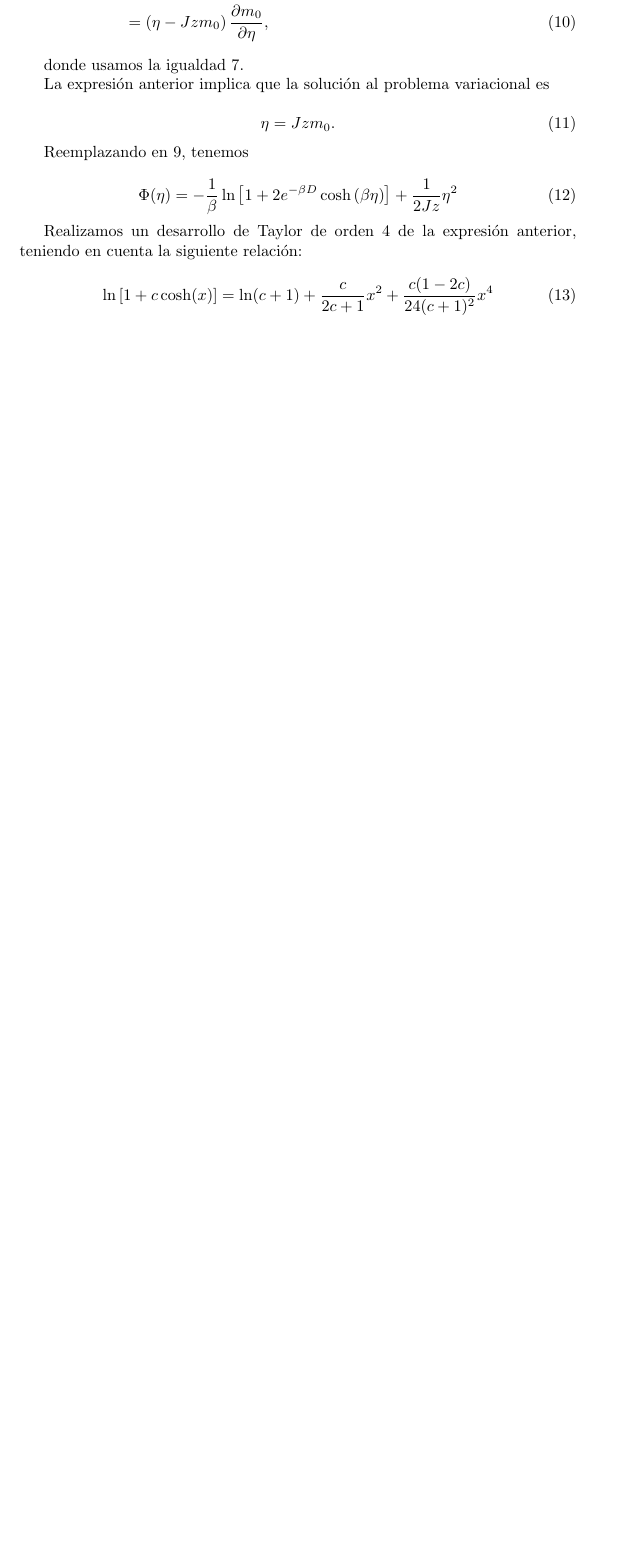
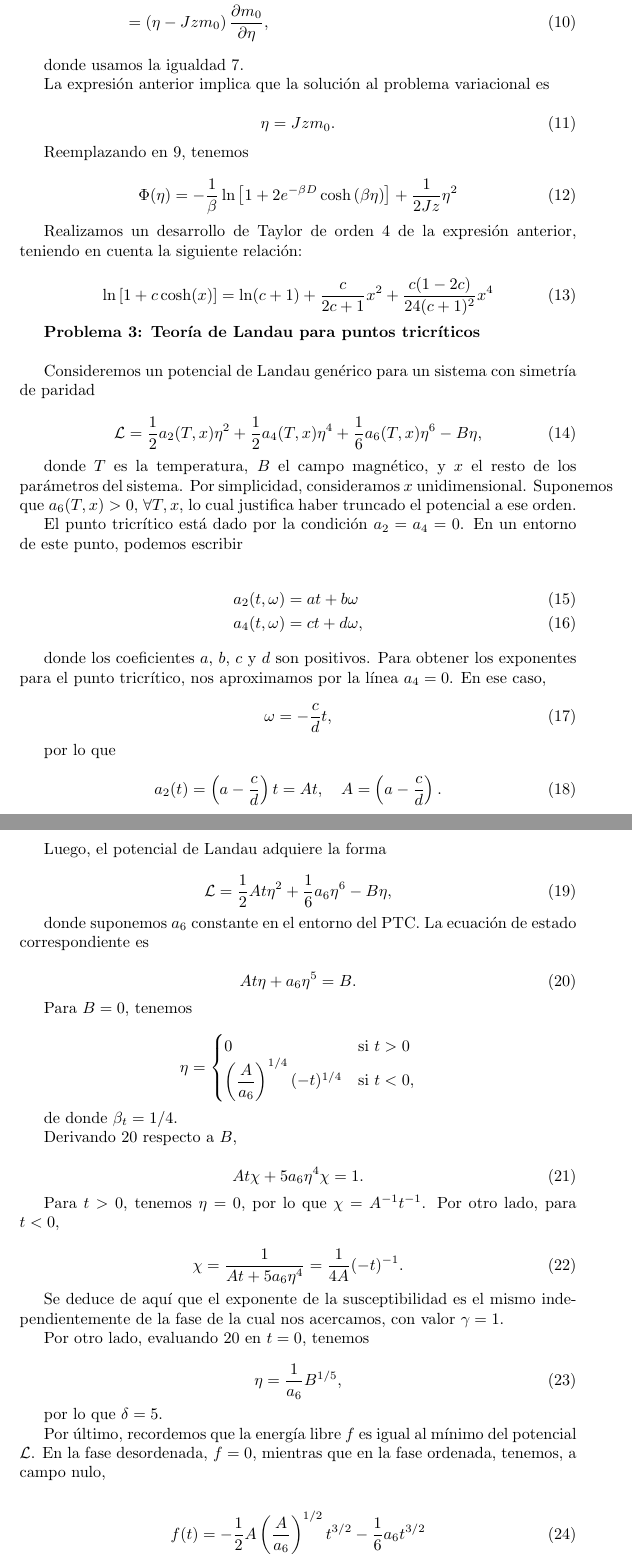
Before and after one commit to nahuelalmeira/fenomenosCriticos, a LaTeX document (practicas/practica3/practica3.tex): part of page 3 of 3 before the commit and two parts of pages 3 and 4 of 4 after it, the two joined at a grey line, cut so that both start at the same text, the shorter picture padded with empty space. Compiled offline with pdfLaTeX.

Commit message:
Agrego problema 3, primera parte.

```diff
--- a/practicas/practica3/practica3.tex
+++ b/practicas/practica3/practica3.tex
@@ -109,3 +109,83 @@ Realizamos un desarrollo de Taylor de orden 4 de la expresi\'on anterior, tenien
 \ln \left[ 1+ c \cosh(x) \right] = \ln(c+1) + \dfrac{c}{2c+1} x^2 + \dfrac{c(1-2c)}{24(c+1)^2} x^4
 \end{equation}
 
+\textbf{Problema 3: Teor\'ia de Landau para puntos tricr\'iticos}
+\\
+
+Consideremos un potencial de Landau gen\'erico para un sistema con simetr\'ia de paridad
+
+\begin{equation}
+\mathcal{L} = \dfrac{1}{2} a_2(T,x) \eta^2 + \dfrac{1}{2} a_4(T,x) \eta^4 + \dfrac{1}{6} a_6(T,x) \eta^6 - B \eta,
+\end{equation}
+
+donde $T$ es la temperatura, $B$ el campo magn\'etico, y $x$ el resto de los par\'ametros del sistema. Por simplicidad, consideramos $x$ unidimensional. Suponemos que $a_6(T,x) >0$, $\forall T,x$, lo cual justifica haber truncado el potencial a ese orden.
+
+El punto tricr\'itico est\'a dado por la condici\'on $a_2 = a_4 = 0$. En un entorno de este punto, podemos escribir
+
+\begin{align}
+a_2(t,\omega) &= at + b\omega \\
+a_4(t,\omega) &= ct + d\omega,
+\end{align}
+
+donde los coeficientes $a$, $b$, $c$ y $d$ son positivos. Para obtener los exponentes para el punto tricr\'itico, nos aproximamos por la l\'inea $a_4 = 0$. En ese caso,
+
+\begin{equation}
+\omega = -\dfrac{c}{d}t,
+\end{equation}
+
+por lo que
+
+\begin{equation}
+a_2(t) = \left( a - \dfrac{c}{d}\right) t = A t,\quad A =  \left( a - \dfrac{c}{d}\right).
+\end{equation}
+
+Luego, el potencial de Landau adquiere la forma
+
+\begin{equation}
+\mathcal{L} = \dfrac{1}{2} A t \eta^2 + \dfrac{1}{6} a_6 \eta^6 - B \eta,
+\end{equation}
+
+donde suponemos $a_6$ constante en el entorno del PTC. La ecuaci\'on de estado correspondiente es
+
+\begin{equation}\label{eq:Landau_state}
+At\eta + a_6\eta^5 = B.
+\end{equation}
+
+Para $B=0$, tenemos
+
+\[ \eta = \begin{cases}
+      0 & \text{si } t>	 0 \\
+      \left(\dfrac{A}{a_6}\right)^{1/4} (-t)^{1/4} &\text{si } t< 0,
+   \end{cases}
+\]
+
+de donde $\beta_t = 1/4$.
+
+Derivando \ref{eq:Landau_state} respecto a $B$,
+
+\begin{equation}
+A t \chi + 5 a_6 \eta^4 \chi = 1.
+\end{equation}
+
+Para $t>0$, tenemos $\eta = 0$, por lo que $\chi = A^{-1} t^{-1}$. Por otro lado, para $t<0$,
+
+\begin{equation}
+\chi = \dfrac{1}{At + 5a_6\eta^4} = \dfrac{1}{4A} (-t)^{-1}.
+\end{equation}
+
+Se deduce de aqu\'i que el exponente de la susceptibilidad es el mismo independientemente de la fase de la cual nos acercamos, con valor $\gamma = 1$.
+
+Por otro lado, evaluando \ref{eq:Landau_state} en $t = 0$, tenemos
+
+\begin{equation}
+\eta = \dfrac{1}{a_6} B^{1/5},
+\end{equation}
+
+por lo que $\delta = 5$.
+
+Por \'ultimo, recordemos que la energ\'ia libre $f$ es igual al m\'inimo del potencial $\mathcal{L}$. En la fase desordenada, $f = 0$, mientras que en la fase ordenada, tenemos, a campo nulo,
+
+\begin{align}
+f(t) &= -\dfrac{1}{2} A \left( \dfrac{A}{a_6}\right)^{1/2} t^{3/2} - \dfrac{1}{6} a_6 t^{3/2}\\
+&= -\dfrac{1}{6}a_6\left[3 \left( \dfrac{A}{a_6}\right)^{3/2} + 1\right] t^{3/2}.
+\end{align}
```
Also changed, not shown: practicas/practica3/practica3.pdf, practicas/practica3/practica3.tex (9 more changed lines).
